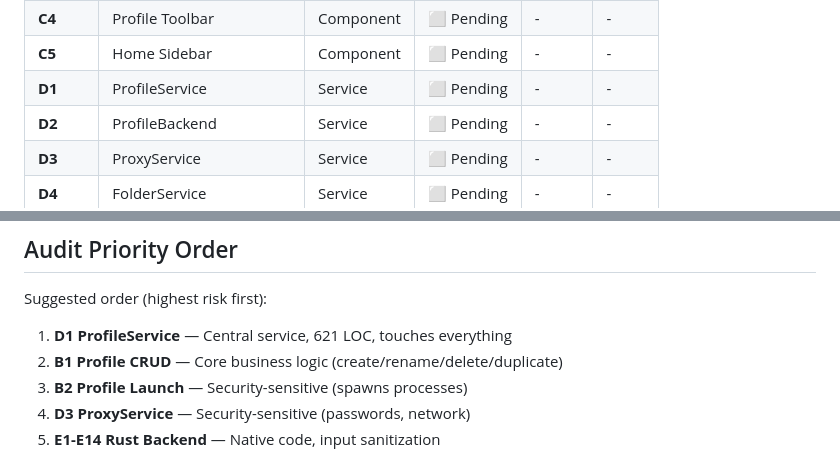
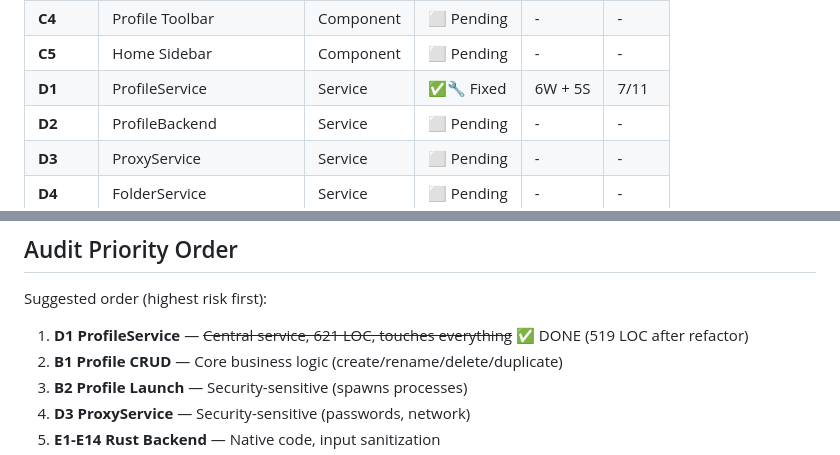
Before and after one commit to trungnghia112/angulogin-app, a Markdown page: docs/FEATURE_AUDIT_TRACKER.md, 2 parts joined by grey strips. Rendered like a GitHub page.

```diff
--- a/docs/FEATURE_AUDIT_TRACKER.md
+++ b/docs/FEATURE_AUDIT_TRACKER.md
@@ -36,7 +36,7 @@
 | **C3** | Profile Edit Dialog | Component | ⬜ Pending | - | - |
 | **C4** | Profile Toolbar | Component | ⬜ Pending | - | - |
 | **C5** | Home Sidebar | Component | ⬜ Pending | - | - |
-| **D1** | ProfileService | Service | ⬜ Pending | - | - |
+| **D1** | ProfileService | Service | ✅🔧 Fixed | 6W + 5S | 7/11 |
 | **D2** | ProfileBackend | Service | ⬜ Pending | - | - |
 | **D3** | ProxyService | Service | ⬜ Pending | - | - |
 | **D4** | FolderService | Service | ⬜ Pending | - | - |
@@ -54,7 +54,7 @@
 
 Suggested order (highest risk first):
 
-1. **D1 ProfileService** — Central service, 621 LOC, touches everything
+1. **D1 ProfileService** — ~~Central service, 621 LOC, touches everything~~ ✅ DONE (519 LOC after refactor)
 2. **B1 Profile CRUD** — Core business logic (create/rename/delete/duplicate)
 3. **B2 Profile Launch** — Security-sensitive (spawns processes)
 4. **D3 ProxyService** — Security-sensitive (passwords, network)
```
Also changed, not shown: other parts of docs/FEATURE_AUDIT_TRACKER.md (+34 -14 lines).
